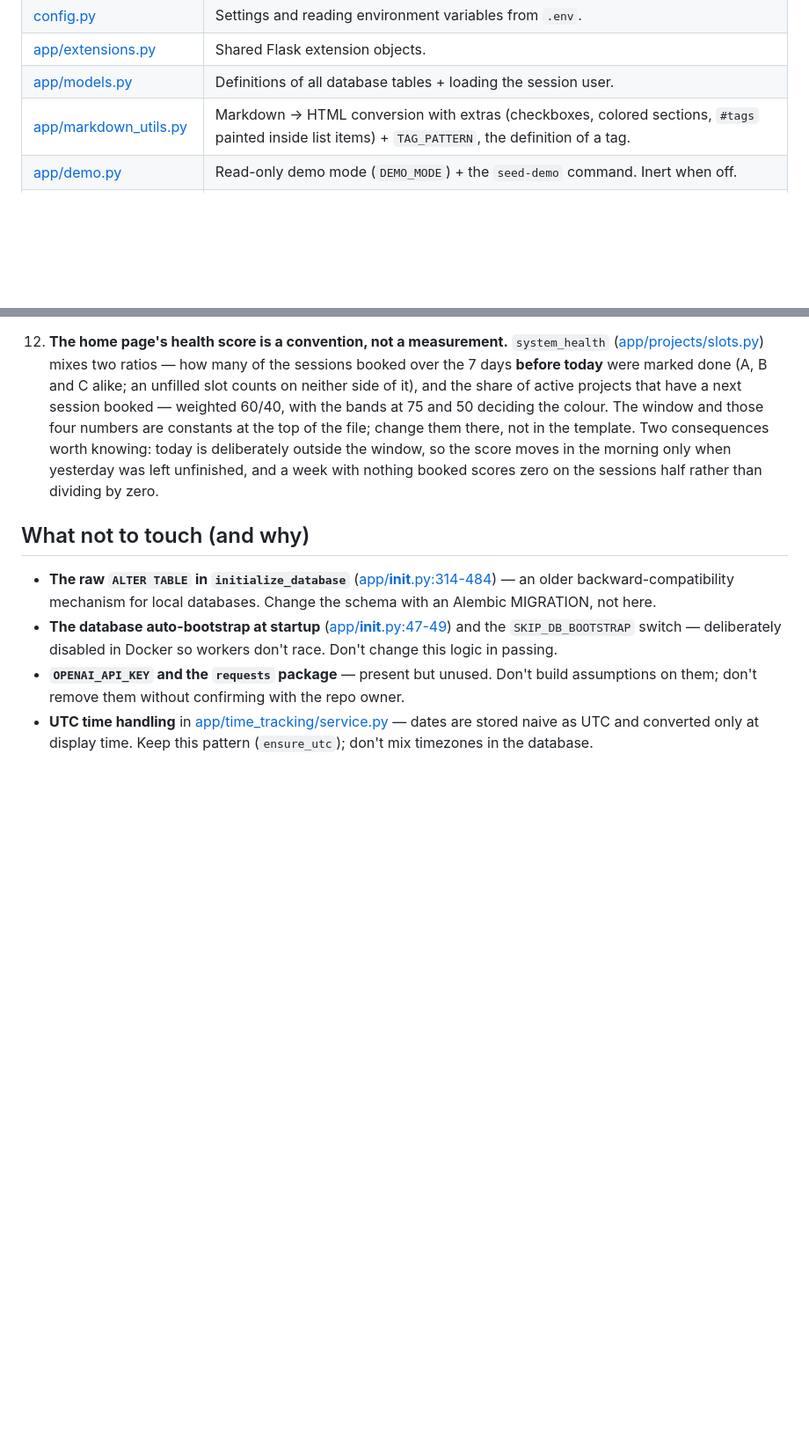
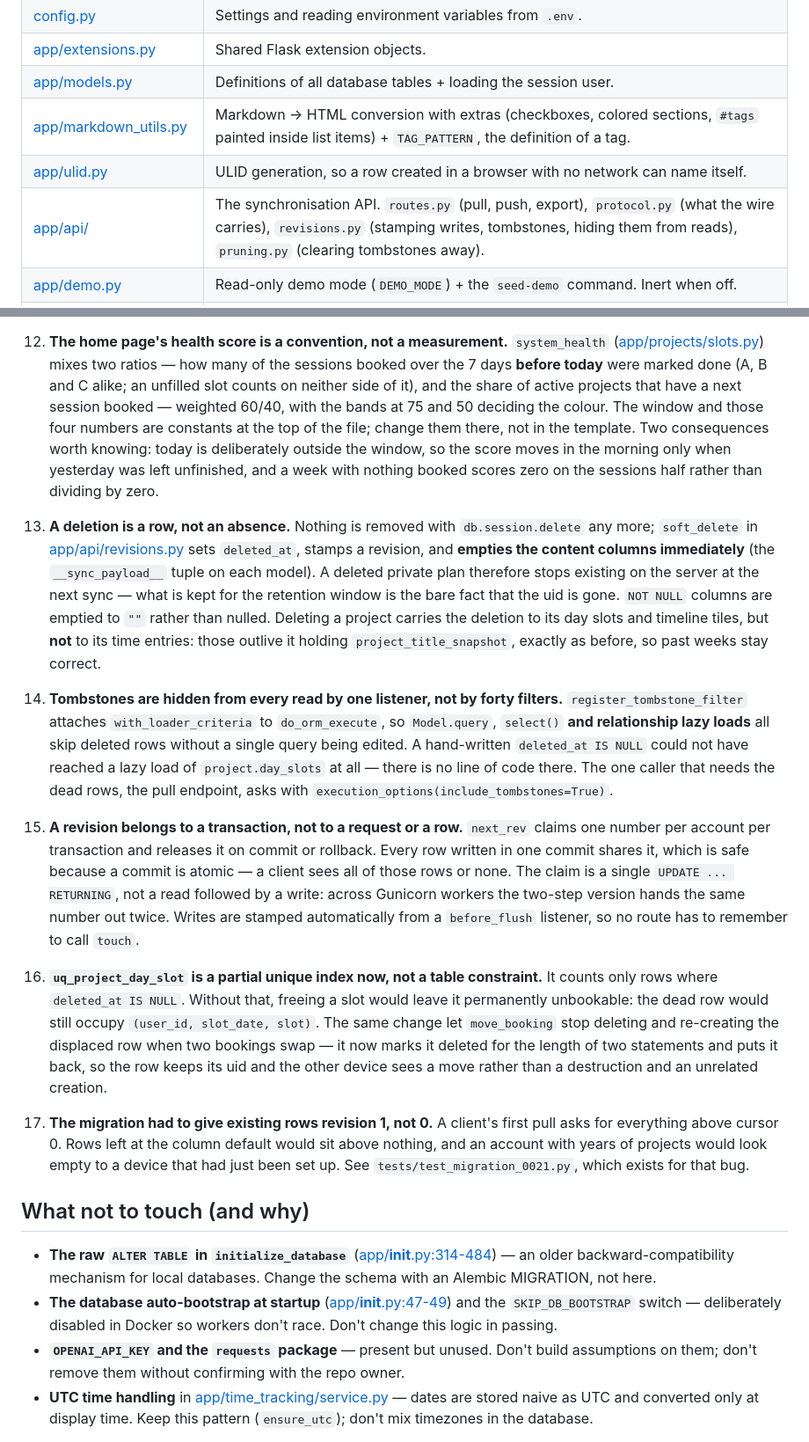
Before and after one commit to SzymonEls/AI-productivity-app, a Markdown page: docs/ARCHITECTURE.md, 2 parts joined by grey strips. Shown at 88% size. GitHub-like rendering; blank space fills up the shorter version.

Commit message:
Document the synchronisation columns and the rules around them

```diff
--- a/docs/ARCHITECTURE.md
+++ b/docs/ARCHITECTURE.md
@@ -23,6 +23,8 @@ per day, a timeline, and time tracking. Data lives in SQLite (a single file).
 | [app/extensions.py](../app/extensions.py) | Shared Flask extension objects. |
 | [app/models.py](../app/models.py) | Definitions of all database tables + loading the session user. |
 | [app/markdown_utils.py](../app/markdown_utils.py) | Markdown → HTML conversion with extras (checkboxes, colored sections, `#tags` painted inside list items) + `TAG_PATTERN`, the definition of a tag. |
+| [app/ulid.py](../app/ulid.py) | ULID generation, so a row created in a browser with no network can name itself. |
+| [app/api/](../app/api/) | The synchronisation API. `routes.py` (pull, push, export), `protocol.py` (what the wire carries), `revisions.py` (stamping writes, tombstones, hiding them from reads), `pruning.py` (clearing tombstones away). |
 | [app/demo.py](../app/demo.py) | Read-only demo mode (`DEMO_MODE`) + the `seed-demo` command. Inert when off. |
 | [app/projects/slots.py](../app/projects/slots.py) | Daily A/B/C slots: date arithmetic, the two-block rule, the fortnight-long planner window, the calendar forwards (a month, on the schedule page) and backwards (three weeks a page, in the archive), moving a booking between blocks, taking a day off (pushing every booking from a day on one day later), marking a booked block's session done on any day (the archive ticks past ones off) and the home page's health score. |
 | [app/auth/](../app/auth/) | Registration, login, logout, password change. |
@@ -151,6 +174,41 @@ The schema in the code matches the latest migration (`20260809_0018`).
     morning only when yesterday was left unfinished, and a week with nothing booked scores zero on
     the sessions half rather than dividing by zero.
 
+13. **A deletion is a row, not an absence.** Nothing is removed with `db.session.delete` any more;
+    `soft_delete` in [app/api/revisions.py](../app/api/revisions.py) sets `deleted_at`, stamps a
+    revision, and **empties the content columns immediately** (the `__sync_payload__` tuple on each
+    model). A deleted private plan therefore stops existing on the server at the next sync — what is
+    kept for the retention window is the bare fact that the uid is gone. `NOT NULL` columns are
+    emptied to `""` rather than nulled. Deleting a project carries the deletion to its day slots and
+    timeline tiles, but **not** to its time entries: those outlive it holding
+    `project_title_snapshot`, exactly as before, so past weeks stay correct.
+
+14. **Tombstones are hidden from every read by one listener, not by forty filters.**
+    `register_tombstone_filter` attaches `with_loader_criteria` to `do_orm_execute`, so
+    `Model.query`, `select()` **and relationship lazy loads** all skip deleted rows without a single
+    query being edited. A hand-written `deleted_at IS NULL` could not have reached a lazy load of
+    `project.day_slots` at all — there is no line of code there. The one caller that needs the dead
+    rows, the pull endpoint, asks with `execution_options(include_tombstones=True)`.
+
+15. **A revision belongs to a transaction, not to a request or a row.** `next_rev` claims one number
+    per account per transaction and releases it on commit or rollback. Every row written in one
+    commit shares it, which is safe because a commit is atomic — a client sees all of those rows or
+    none. The claim is a single `UPDATE ... RETURNING`, not a read followed by a write: across
+    Gunicorn workers the two-step version hands the same number out twice. Writes are stamped
+    automatically from a `before_flush` listener, so no route has to remember to call `touch`.
+
+16. **`uq_project_day_slot` is a partial unique index now, not a table constraint.** It counts only
+    rows where `deleted_at IS NULL`. Without that, freeing a slot would leave it permanently
+    unbookable: the dead row would still occupy `(user_id, slot_date, slot)`. The same change let
+    `move_booking` stop deleting and re-creating the displaced row when two bookings swap — it now
+    marks it deleted for the length of two statements and puts it back, so the row keeps its uid and
+    the other device sees a move rather than a destruction and an unrelated creation.
+
+17. **The migration had to give existing rows revision 1, not 0.** A client's first pull asks for
+    everything above cursor 0. Rows left at the column default would sit above nothing, and an
+    account with years of projects would look empty to a device that had just been set up. See
+    `tests/test_migration_0021.py`, which exists for that bug.
+
 ## What not to touch (and why)
 
 - **The raw `ALTER TABLE` in `initialize_database`** ([app/__init__.py:314-484](../app/__init__.py#L314-L484)) —
```
Also changed, not shown: other parts of docs/ARCHITECTURE.md (+22 -1 lines), docs/CHANGE-CHECKLIST.md (+13 -0 lines).
